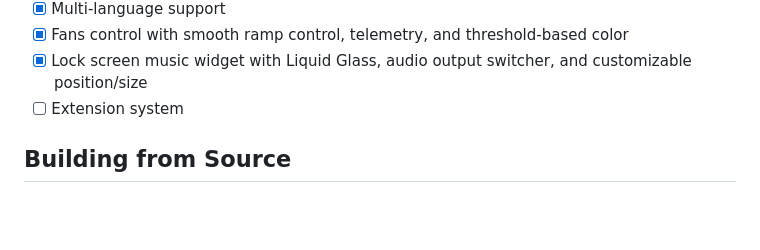
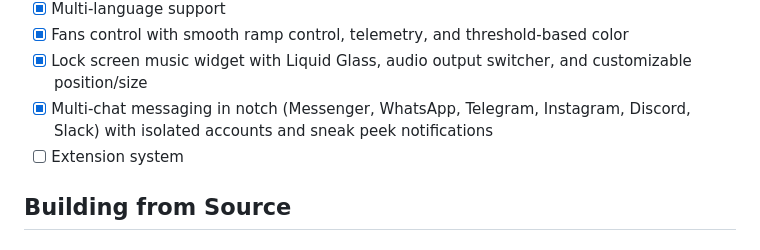
Before and after one commit to jinkun1998/another.notch, a Markdown page: README.md, the part around the change. Rendered like a GitHub page; blank space fills up the shorter version.

Commit message:
docs: update roadmap for multi-chat in notch v1.5.0-beta1

```diff
--- a/README.md
+++ b/README.md
@@ -120,6 +120,7 @@ brew upgrade --cask another-notch
 - [x] Multi-language support
 - [x] Fans control with smooth ramp control, telemetry, and threshold-based color
 - [x] Lock screen music widget with Liquid Glass, audio output switcher, and customizable position/size
+- [x] Multi-chat messaging in notch (Messenger, WhatsApp, Telegram, Instagram, Discord, Slack) with isolated accounts and sneak peek notifications
 - [ ] Extension system
 
 ## Building from Source
```
